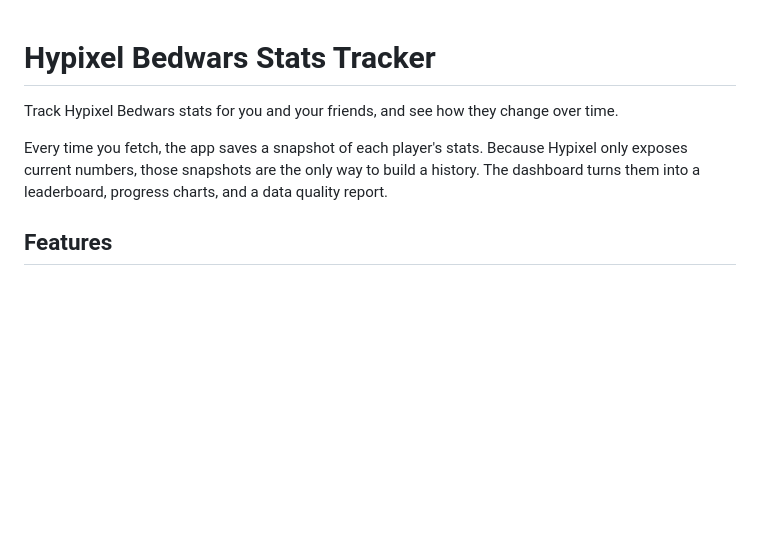
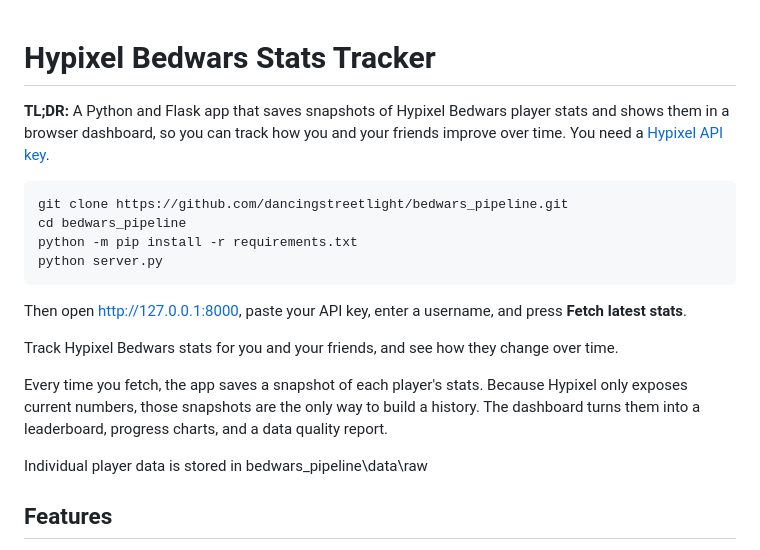
Before and after one commit to dancingstreetlight/bedwars_pipeline, a Markdown page: README.md, the part around the change. Rendered like a GitHub page; blank space fills up the shorter version.

````diff
--- a/README.md
+++ b/README.md
@@ -1,9 +1,21 @@
 # Hypixel Bedwars Stats Tracker
+
+**TL;DR:** A Python and Flask app that saves snapshots of Hypixel Bedwars player stats and shows them in a browser dashboard, so you can track how you and your friends improve over time. You need a [Hypixel API key](#get-a-hypixel-api-key).
+
+```
+git clone https://github.com/dancingstreetlight/bedwars_pipeline.git
+cd bedwars_pipeline
+python -m pip install -r requirements.txt
+python server.py
+```
+
+Then open http://127.0.0.1:8000, paste your API key, enter a username, and press **Fetch latest stats**.
 
 Track Hypixel Bedwars stats for you and your friends, and see how they change over time.
 
 Every time you fetch, the app saves a snapshot of each player's stats. Because Hypixel only exposes current numbers, those snapshots are the only way to build a history. The dashboard turns them into a leaderboard, progress charts, and a data quality report.
 
+Individual player data is stored in bedwars_pipeline\data\raw
 
 ## Features
 
````
